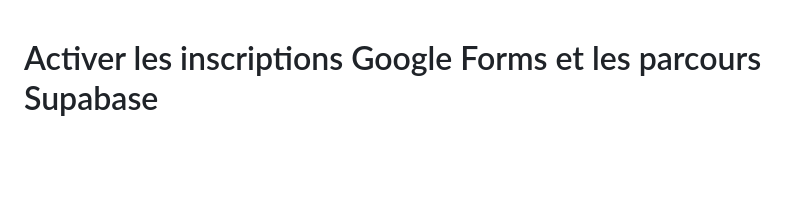
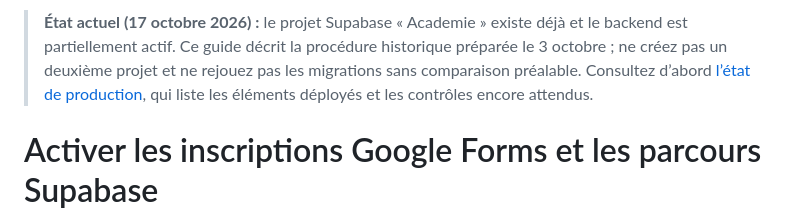
Before and after one commit to rdogui4-dot/academie-ia, a Markdown page: docs/ACTIVER-SUPABASE-GOOGLE-FORMS.md, the part around the change. GitHub-like rendering; blank space fills up the shorter version.

Commit message:
Signaler le projet Supabase déjà actif

```diff
--- a/docs/ACTIVER-SUPABASE-GOOGLE-FORMS.md
+++ b/docs/ACTIVER-SUPABASE-GOOGLE-FORMS.md
@@ -1,3 +1,5 @@
+> **État actuel (17 octobre 2026) :** le projet Supabase « Academie » existe déjà et le backend est partiellement actif. Ce guide décrit la procédure historique préparée le 3 octobre ; ne créez pas un deuxième projet et ne rejouez pas les migrations sans comparaison préalable. Consultez d’abord [l’état de production](ETAT-PRODUCTION-2026-10-17.md), qui liste les éléments déployés et les contrôles encore attendus.
+
 # Activer les inscriptions Google Forms et les parcours Supabase
 
 Cette version remplace le portail Python proposé précédemment. Toutes les inscriptions utilisent le formulaire Google EXISTANT. Supabase gère la connexion, les droits par niveau, les supports privés, le carnet, les projets et les certificats. Google Sheets conserve les réponses via la liaison déjà existante du formulaire.
```
